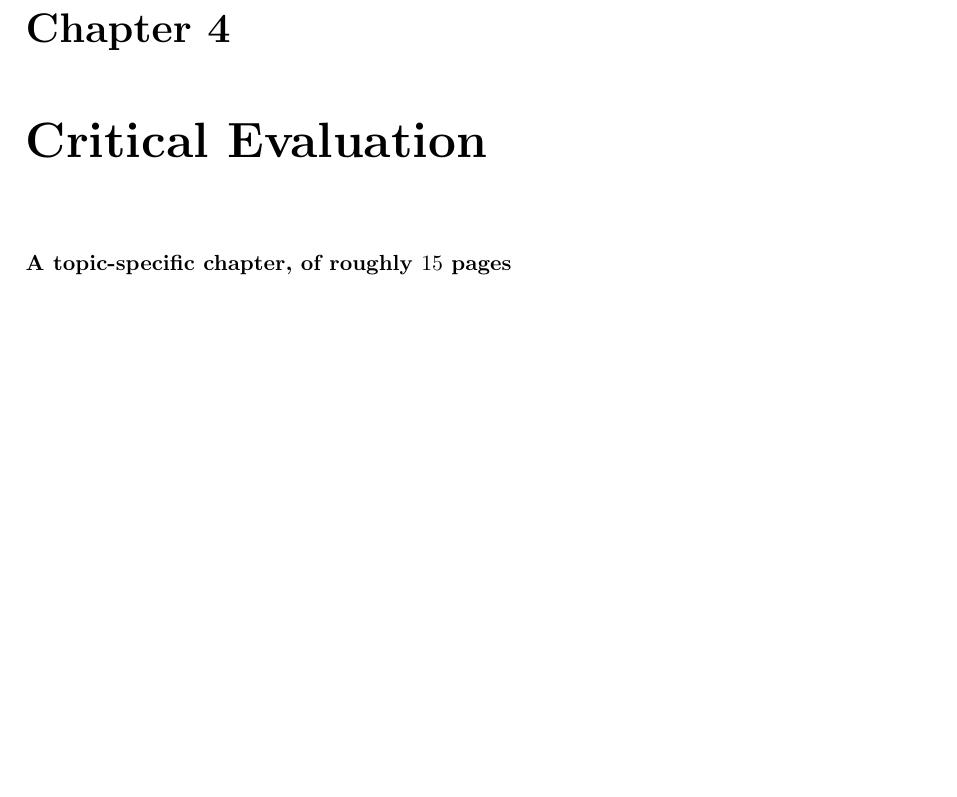
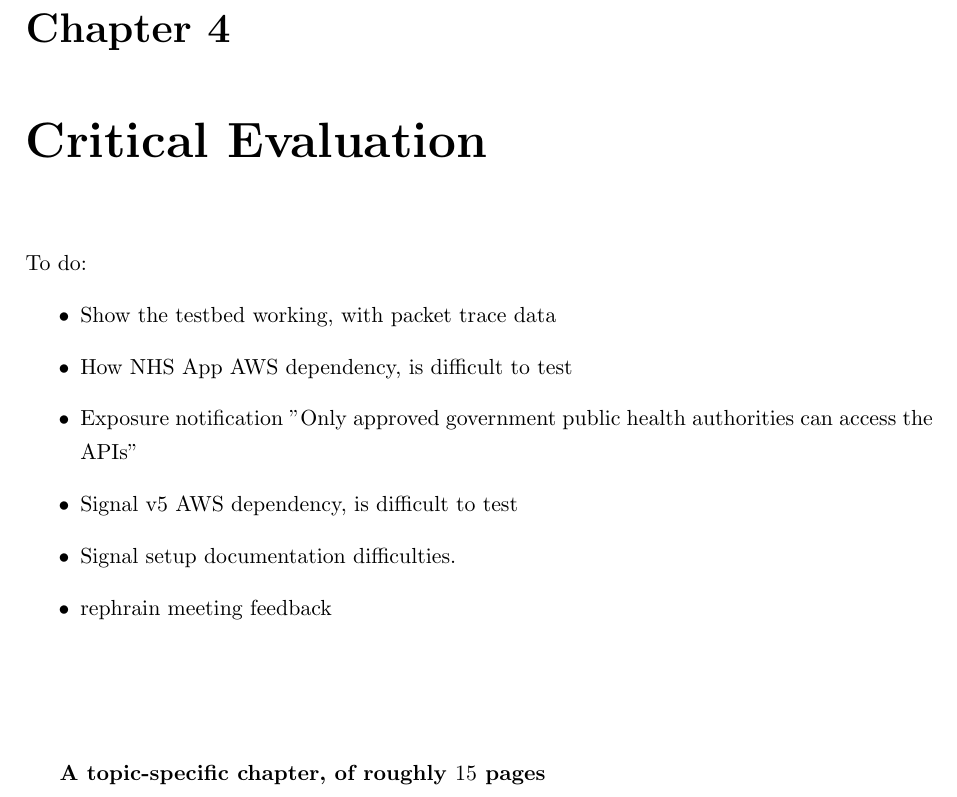
Before and after one commit to jacob-pro/individual-project, a LaTeX thesis (report/dissertation.tex): part of page 33 of 38, cut so that both start at the same text, the shorter picture padded with empty space. Compiled offline with pdfLaTeX.

Commit message:
to do for section 4

```diff
--- a/report/dissertation.tex
+++ b/report/dissertation.tex
@@ -841,6 +841,17 @@ the project builds and passes style checks on each push to the repository\footno
 \chapter{Critical Evaluation}
 \label{chap:evaluation}
 
+To do:
+\begin{itemize}
+	\item Show the testbed working, with packet trace data
+	\item How NHS App AWS dependency, is difficult to test
+	\item Exposure notification "Only approved government public health authorities can access the APIs"
+	\item Signal v5 AWS dependency,  is difficult to test
+	\item Signal setup documentation difficulties.
+	\item rephrain meeting feedback
+\end{itemize}
+
+\vspace{2cm}
 {\bf A topic-specific chapter, of roughly $15$ pages}
 \vspace{1cm}
 
```
Also changed, not shown: report/dissertation.pdf.
